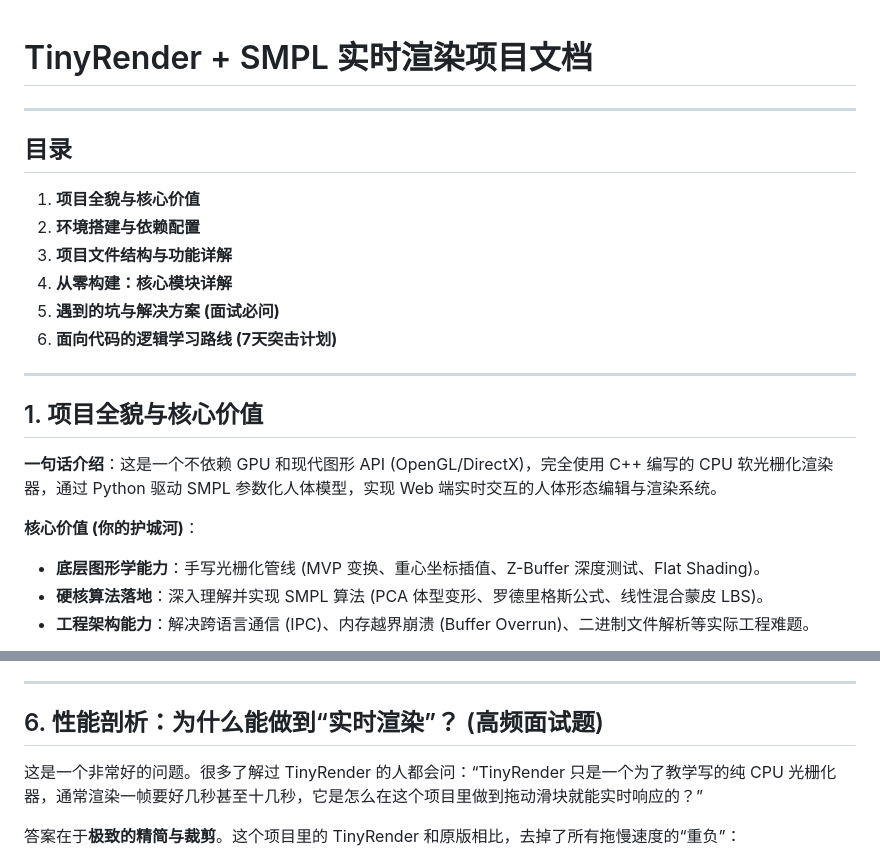
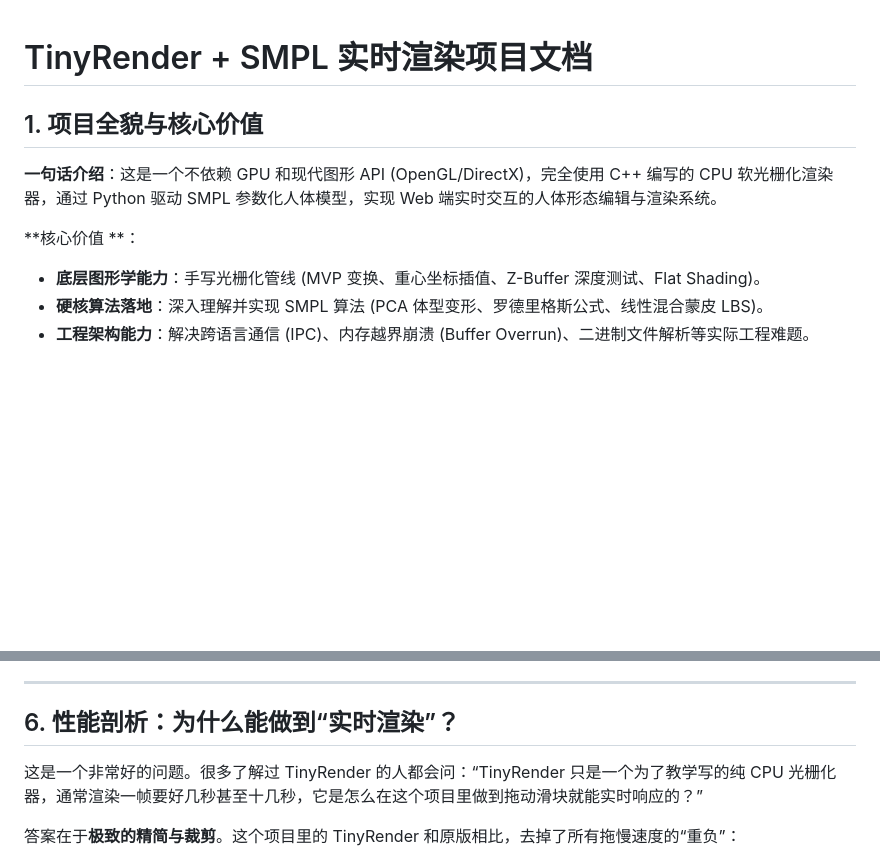
Before and after one commit to lilv1per7/SMPL-render, a Markdown page: tinyrender+SMPL/PROJECT_IMPLEMENTATION.md, 2 parts joined by grey strips. Drawn GitHub-style; blank space fills up the shorter version.

Commit message:
Refactor project documentation for clarity
Removed sections from the project documentation to streamline content and focus on core values and performance analysis.

```diff
--- a/tinyrender+SMPL/PROJECT_IMPLEMENTATION.md
+++ b/tinyrender+SMPL/PROJECT_IMPLEMENTATION.md
@@ -1,23 +1,11 @@
 # TinyRender + SMPL 实时渲染项目文档
 
----
-
-## 目录
-
-1.  **项目全貌与核心价值**
-2.  **环境搭建与依赖配置**
-3.  **项目文件结构与功能详解**
-4.  **从零构建：核心模块详解**
-5.  **遇到的坑与解决方案 (面试必问)**
-6.  **面向代码的逻辑学习路线 (7天突击计划)**
-
----
 
 ## 1. 项目全貌与核心价值
 
 **一句话介绍**：这是一个不依赖 GPU 和现代图形 API (OpenGL/DirectX)，完全使用 C++ 编写的 CPU 软光栅化渲染器，通过 Python 驱动 SMPL 参数化人体模型，实现 Web 端实时交互的人体形态编辑与渲染系统。
 
-**核心价值 (你的护城河)**：
+**核心价值 **：
 *   **底层图形学能力**：手写光栅化管线 (MVP 变换、重心坐标插值、Z-Buffer 深度测试、Flat Shading)。
 *   **硬核算法落地**：深入理解并实现 SMPL 算法 (PCA 体型变形、罗德里格斯公式、线性混合蒙皮 LBS)。
 *   **工程架构能力**：解决跨语言通信 (IPC)、内存越界崩溃 (Buffer Overrun)、二进制文件解析等实际工程难题。
@@ -187,7 +175,7 @@ tinyrender+SMPL/
 
 ---
 
-## 6. 性能剖析：为什么能做到“实时渲染”？ (高频面试题)
+## 6. 性能剖析：为什么能做到“实时渲染”？
 
 这是一个非常好的问题。很多了解过 TinyRender 的人都会问：“TinyRender 只是一个为了教学写的纯 CPU 光栅化器，通常渲染一帧要好几秒甚至十几秒，它是怎么在这个项目里做到拖动滑块就能实时响应的？”
 
```
